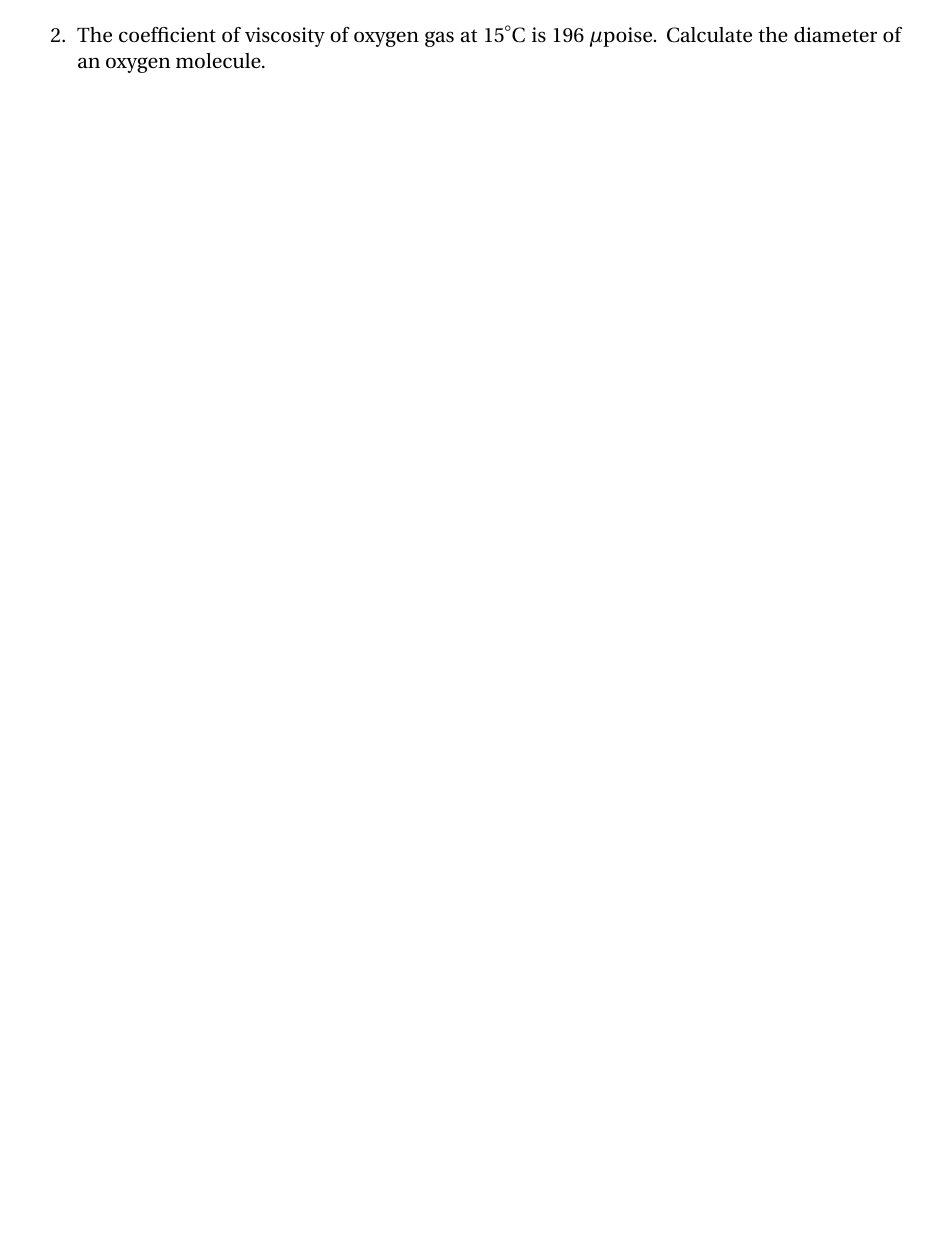
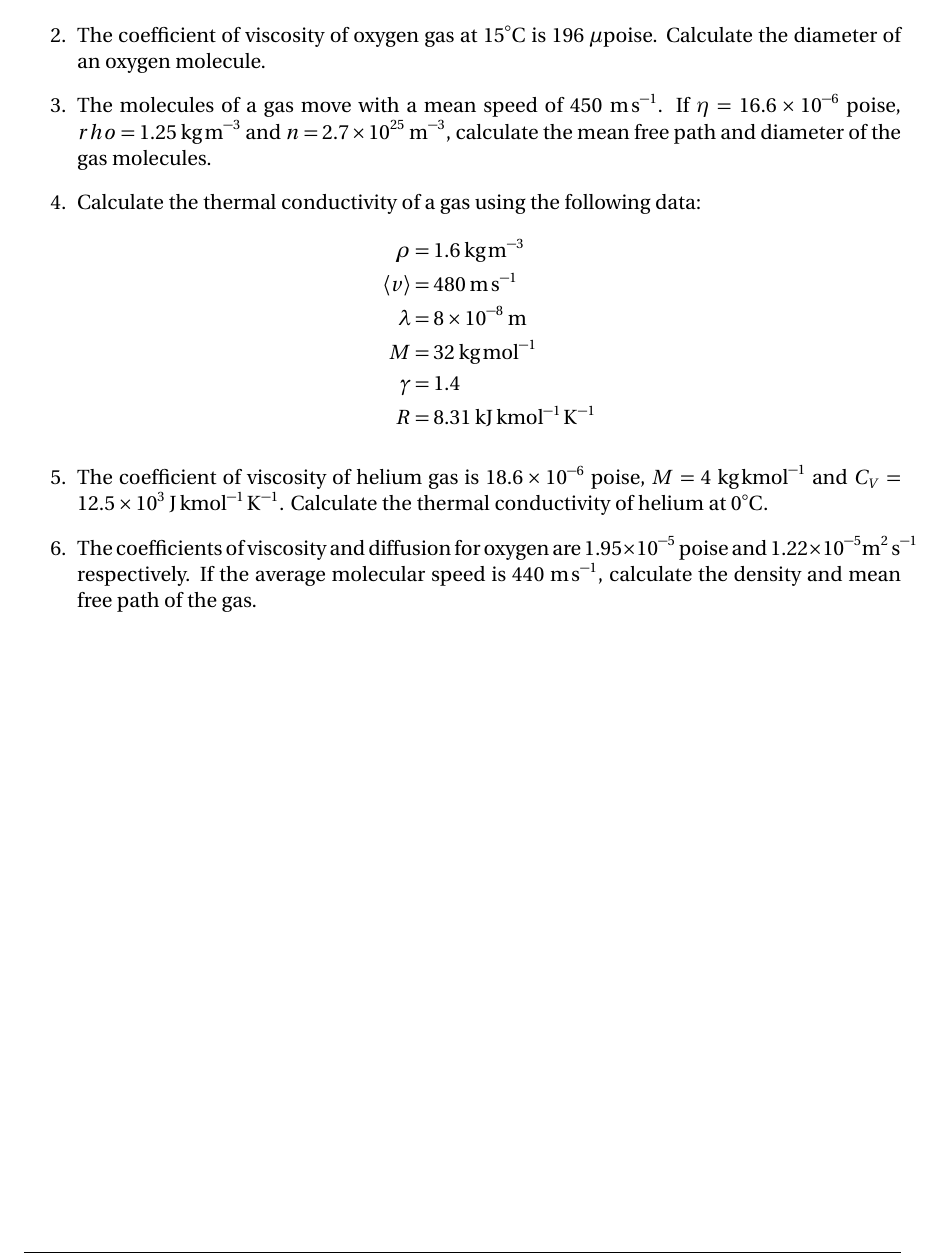
Before and after one commit to pararover/PHY0500304_Heat-and-Thermodynamics, a LaTeX document (U1-Distribution-of-Velocities/main.tex, which reads U1-Distribution-of-Velocities/sections/06-transport-phenomena.tex): part of page 39 of 39, cut so that both start at the same text, the shorter picture padded with empty space. Compiled offline with pdfLaTeX.

Commit message:
Update content
Included exercise problems.

```diff
--- a/U1-Distribution-of-Velocities/sections/06-transport-phenomena.tex
+++ b/U1-Distribution-of-Velocities/sections/06-transport-phenomena.tex
@@ -395,4 +395,20 @@
 			\item The coefficient of viscosity of helium gas at $27\unit{\celsius}$ is $\num{2e-4}$ poise. Calculate the diameter of a helium molecule.
 
 			\item The coefficient of viscosity of oxygen gas at $15\unit{\celsius}$ is $196$ $\mu$poise. Calculate the diameter of an oxygen molecule.
+
+			\item The molecules of a gas move with a mean speed of $450\;\unit{\metre\per\second}$. If $\eta=\num{16.6e-6}$ poise, $rho=1.25\;\unit{\kilo\gram\per\metre\cubed}$ and $n=\num{2.7e25}\;\unit{\per\metre\cubed}$, calculate the mean free path and diameter of the gas molecules.
+
+			\item Calculate the thermal conductivity of a gas using the following data:
+			\begin{align*}
+				\rho&=1.6\;\unit{\kilo\gram\per\metre\cubed} \\
+				\expval{v}&=480\;\unit{\metre\per\second} \\
+				\lambda&=\num{8e-8}\;\unit{\metre} \\
+				M&=32\;\unit{\kilo\gram\per\mole} \\
+				\gamma&=1.4 \\
+				R&=8.31\;\unit{\kilo\joule\per\kilo\mole\per\kelvin}
+			\end{align*}
+
+			\item The coefficient of viscosity of helium gas is $\num{18.6e-6}$ poise, $M=4\;\unit{\kilo\gram\per\kilo\mole}$ and $C_V=\num{12.5e3}\;\unit{\joule\per\kilo\mole\per\kelvin}$. Calculate the thermal conductivity of helium at $0\unit{\celsius}$.
+
+			\item The coefficients of viscosity and diffusion for oxygen are $\num{1.95e-5}$ poise and $\num{1.22e-5}\unit{\metre\squared\per\second}$ respectively. If the average molecular speed is $440\;\unit{\metre\per\second}$, calculate the density and mean free path of the gas.
 		\end{enumerate}
```
Also changed, not shown: U1-Distribution-of-Velocities/main.pdf.
